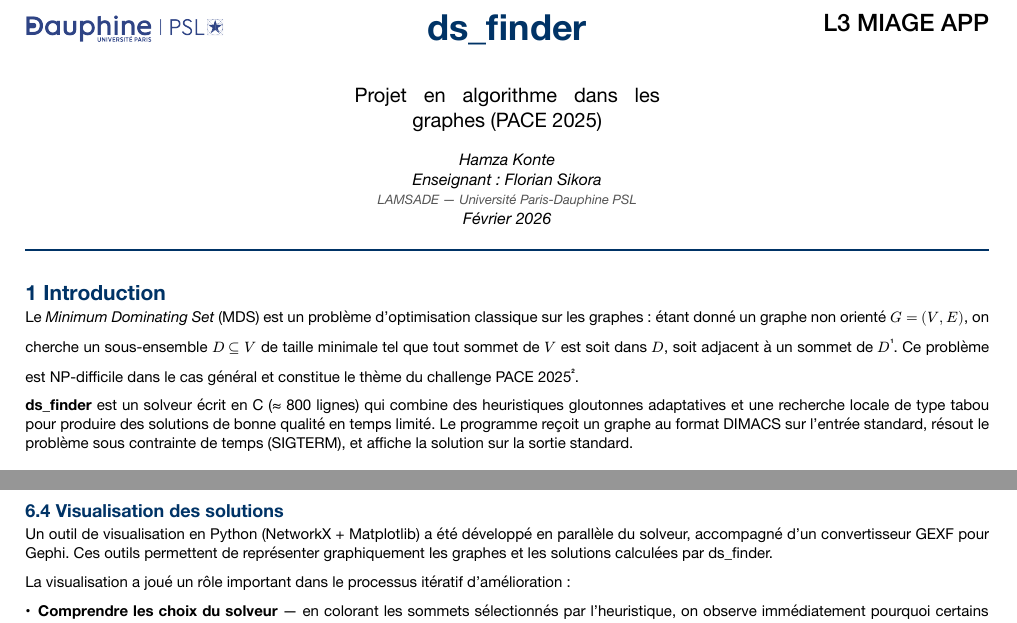
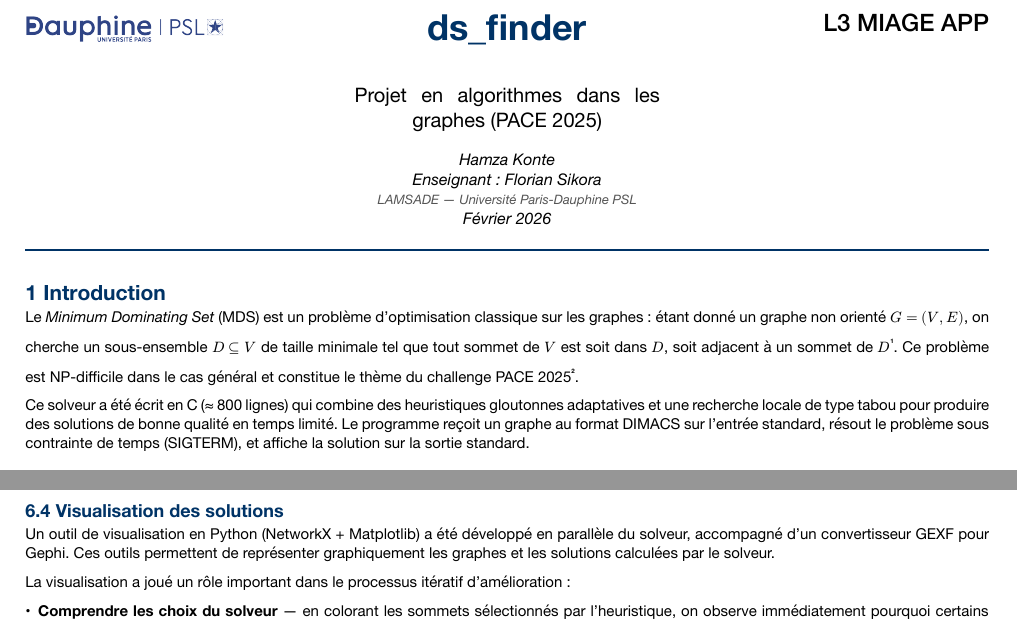
Before and after one commit to Nyrok/PACE-2025, a Typst document (rapport/doc.typ): two parts of pages 1 and 5 of 6, joined at a grey line, cut so that both start at the same text. The pictures show the PDF file doc.pdf that the author committed with the source.

Commit message:
Màj rapport

```diff
--- a/rapport/doc.typ
+++ b/rapport/doc.typ
@@ -5,7 +5,7 @@
 
 #import "@preview/fletcher:0.5.8" as fletcher: diagram, node, edge
 
-#set document(title: "ds_finder — Solveur heuristique pour le Minimum Dominating Set", author: "Hamza Konte")
+#set document(title: "Projet en Algorithmes dans les Graphes", author: "Hamza Konte")
 #set page(paper: "a4", margin: (x: 2cm, y: 2cm), numbering: "1")
 #set text(font: "Helvetica Neue", size: 7.5pt, lang: "fr")
 #set par(justify: true, leading: 0.55em)
@@ -26,7 +26,7 @@
     #text(size: 18pt, weight: "bold", fill: rgb("#003366"))[ds\_finder]
 
     #v(0.3em)
-    #text(size: 10pt)[Projet en algorithme dans les graphes (PACE 2025)]
+    #text(size: 10pt)[Projet en algorithmes dans les graphes (PACE 2025)]
 
     #v(0.2em)
     #text(size: 8pt, style: "italic")[
@@ -52,7 +52,7 @@
 
 Le _Minimum Dominating Set_ (MDS) est un problème d'optimisation classique sur les graphes : étant donné un graphe non orienté $G = (V, E)$, on cherche un sous-ensemble $D ⊆ V$ de taille minimale tel que tout sommet de $V$ est soit dans $D$, soit adjacent à un sommet de $D$#footnote[Pour une définition formelle et la preuve de NP-difficulté, voir Sikora, F. — _Notes de cours : Algorithmes dans les graphes_, Université Paris-Dauphine, 2025–2026. Voir aussi Haynes, T. W., Hedetniemi, S. T. & Slater, P. J. (1998) — _Fundamentals of Domination in Graphs_, Marcel Dekker.]. Ce problème est NP-difficile dans le cas général et constitue le thème du challenge PACE 2025 #footnote[_Parameterized Algorithms and Computational Experiments_, https://pacechallenge.org/2025/].
 
-*ds\_finder* est un solveur écrit en C (≈ 800 lignes) qui combine des heuristiques gloutonnes adaptatives et une recherche locale de type tabou pour produire des solutions de bonne qualité en temps limité. Le programme reçoit un graphe au format DIMACS sur l'entrée standard, résout le problème sous contrainte de temps (SIGTERM), et affiche la solution sur la sortie standard.
+Ce solveur a été écrit en C (≈ 800 lignes) qui combine des heuristiques gloutonnes adaptatives et une recherche locale de type tabou pour produire des solutions de bonne qualité en temps limité. Le programme reçoit un graphe au format DIMACS sur l'entrée standard, résout le problème sous contrainte de temps (SIGTERM), et affiche la solution sur la sortie standard.
 
 = Choix techniques
 
@@ -366,7 +366,7 @@ Cette approche a permis de quantifier l'impact de chaque changement. Par exemple
 
 == Visualisation des solutions
 
-Un outil de visualisation en Python (NetworkX + Matplotlib) a été développé en parallèle du solveur, accompagné d'un convertisseur GEXF pour Gephi. Ces outils permettent de représenter graphiquement les graphes et les solutions calculées par ds\_finder.
+Un outil de visualisation en Python (NetworkX + Matplotlib) a été développé en parallèle du solveur, accompagné d'un convertisseur GEXF pour Gephi. Ces outils permettent de représenter graphiquement les graphes et les solutions calculées par le solveur.
 
 La visualisation a joué un rôle important dans le processus itératif d'amélioration :
 
```
Also changed, not shown: doc.pdf.
